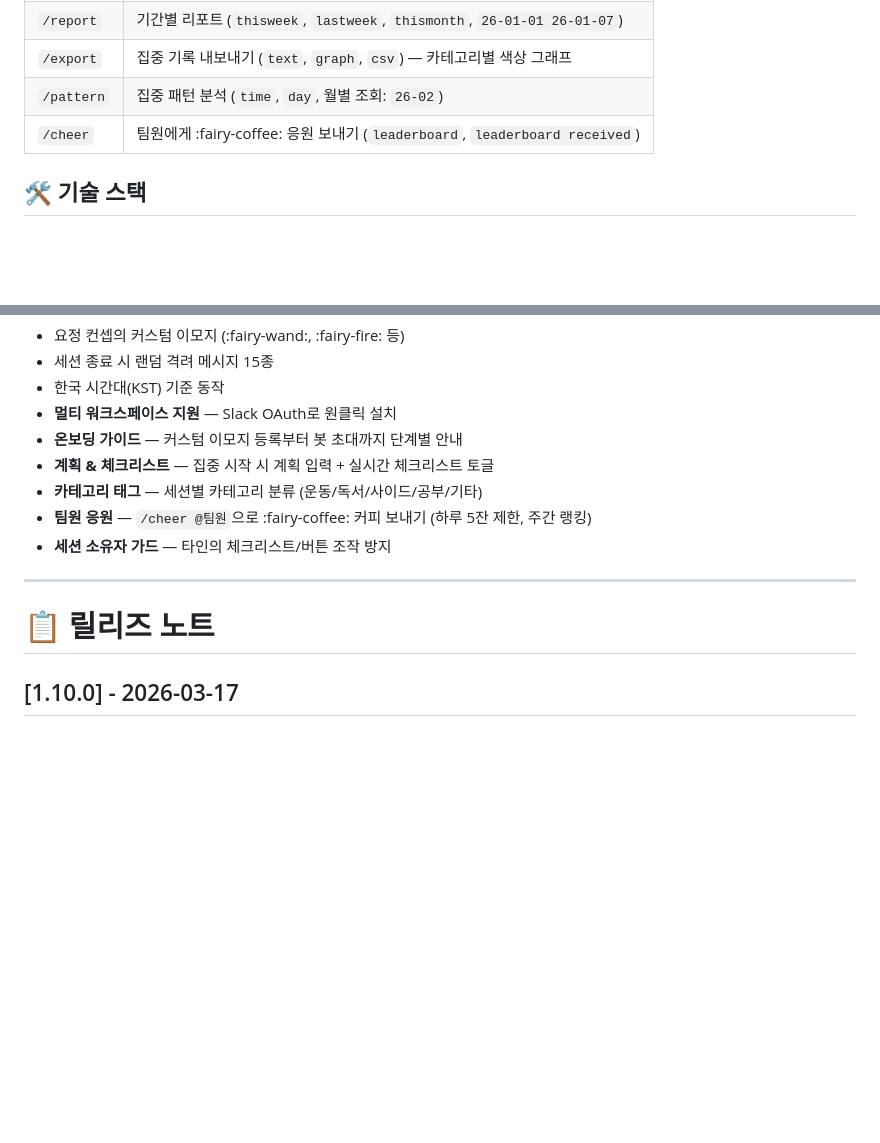
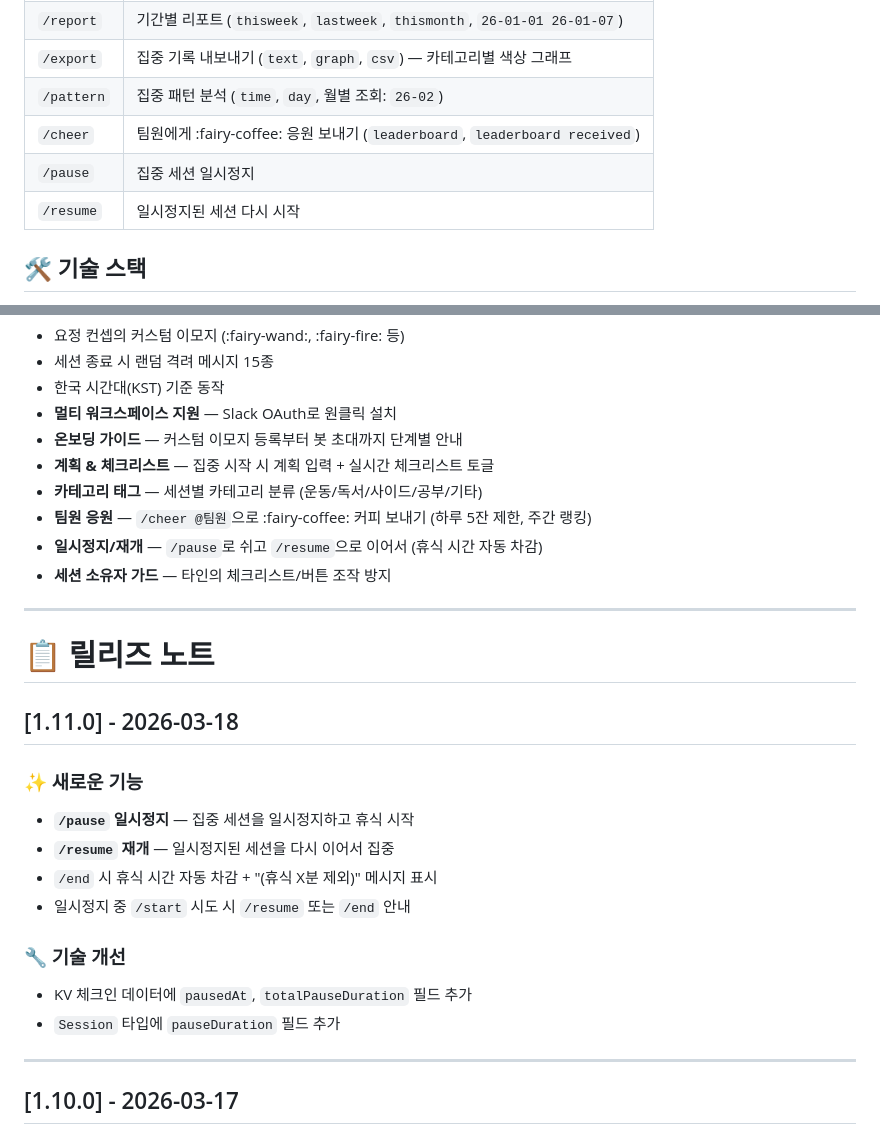
Before and after one commit to Shimsuyeon/focus-fairy, a Markdown page: README.md, 2 parts joined by grey strips. Drawn GitHub-style; blank space fills up the shorter version.

Commit message:
docs: README에 /pause, /resume 기능 추가 + v1.11.0 릴리즈 노트
Made-with: Cursor

```diff
--- a/README.md
+++ b/README.md
@@ -19,6 +19,8 @@
 | `/export`  | 집중 기록 내보내기 (`text`, `graph`, `csv`) — 카테고리별 색상 그래프     |
 | `/pattern` | 집중 패턴 분석 (`time`, `day`, 월별 조회: `26-02`)                       |
 | `/cheer`   | 팀원에게 :fairy-coffee: 응원 보내기 (`leaderboard`, `leaderboard received`) |
+| `/pause`   | 집중 세션 일시정지                                                           |
+| `/resume`  | 일시정지된 세션 다시 시작                                                    |
 
 ## 🛠 기술 스택
 
@@ -58,11 +60,28 @@ echo '{"TEAM_ID_1":"xoxb-...", "TEAM_ID_2":"xoxb-..."}' | npx wrangler secret pu
 - **계획 & 체크리스트** — 집중 시작 시 계획 입력 + 실시간 체크리스트 토글
 - **카테고리 태그** — 세션별 카테고리 분류 (운동/독서/사이드/공부/기타)
 - **팀원 응원** — `/cheer @팀원`으로 :fairy-coffee: 커피 보내기 (하루 5잔 제한, 주간 랭킹)
+- **일시정지/재개** — `/pause`로 쉬고 `/resume`으로 이어서 (휴식 시간 자동 차감)
 - **세션 소유자 가드** — 타인의 체크리스트/버튼 조작 방지
 
 ---
 
 # 📋 릴리즈 노트
+
+## [1.11.0] - 2026-03-18
+
+### ✨ 새로운 기능
+
+- **`/pause` 일시정지** — 집중 세션을 일시정지하고 휴식 시작
+- **`/resume` 재개** — 일시정지된 세션을 다시 이어서 집중
+- `/end` 시 휴식 시간 자동 차감 + "(휴식 X분 제외)" 메시지 표시
+- 일시정지 중 `/start` 시도 시 `/resume` 또는 `/end` 안내
+
+### 🔧 기술 개선
+
+- KV 체크인 데이터에 `pausedAt`, `totalPauseDuration` 필드 추가
+- `Session` 타입에 `pauseDuration` 필드 추가
+
+---
 
 ## [1.10.0] - 2026-03-17
 
```
